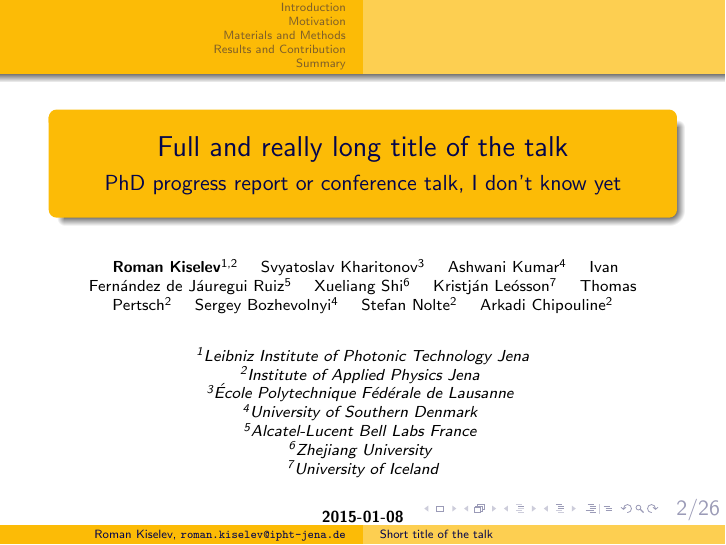
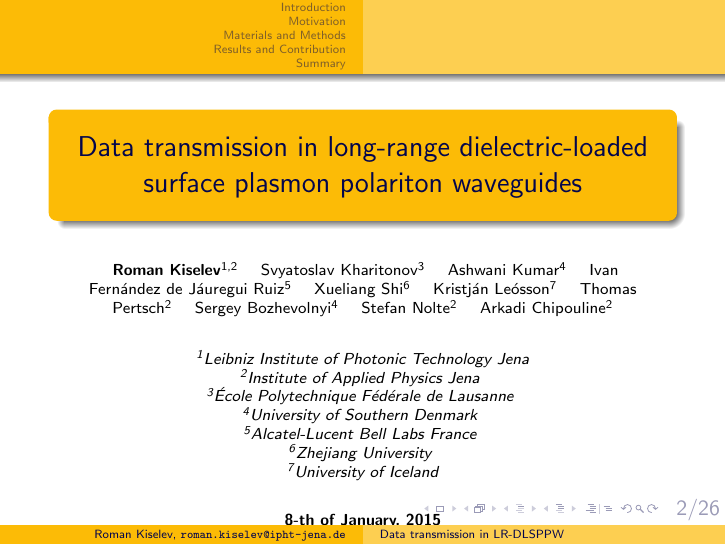
Before and after one commit to paulevseev/talk-template, LaTeX slides (main-beamer.tex, which reads main.tex): page 2 of 40. Compiled offline with pdfLaTeX.

Commit message:
Presentation title

```diff
--- a/main.tex
+++ b/main.tex
@@ -42,11 +42,10 @@
 %-------------------------------------------------------------------------------
 %          Information about Title, Author, Affiliations
 %-------------------------------------------------------------------------------
-\title[Short title of the talk]
-      {Full and really long title of the talk}
+\title[Data transmission in LR-DLSPPW]
+      {Data transmission in long-range dielectric-loaded surface plasmon
+      polariton waveguides}
 
-\subtitle{PhD progress report or conference talk, I don't know yet}
-
-\date[Nanometa-2015]{2015-01-08}
+\date[Nanometa-2015]{8-th of January, 2015}
 
 % This is only inserted into the PDF information catalog. Can be left out
```
Also changed, not shown: main.tex (3 more changed lines).
